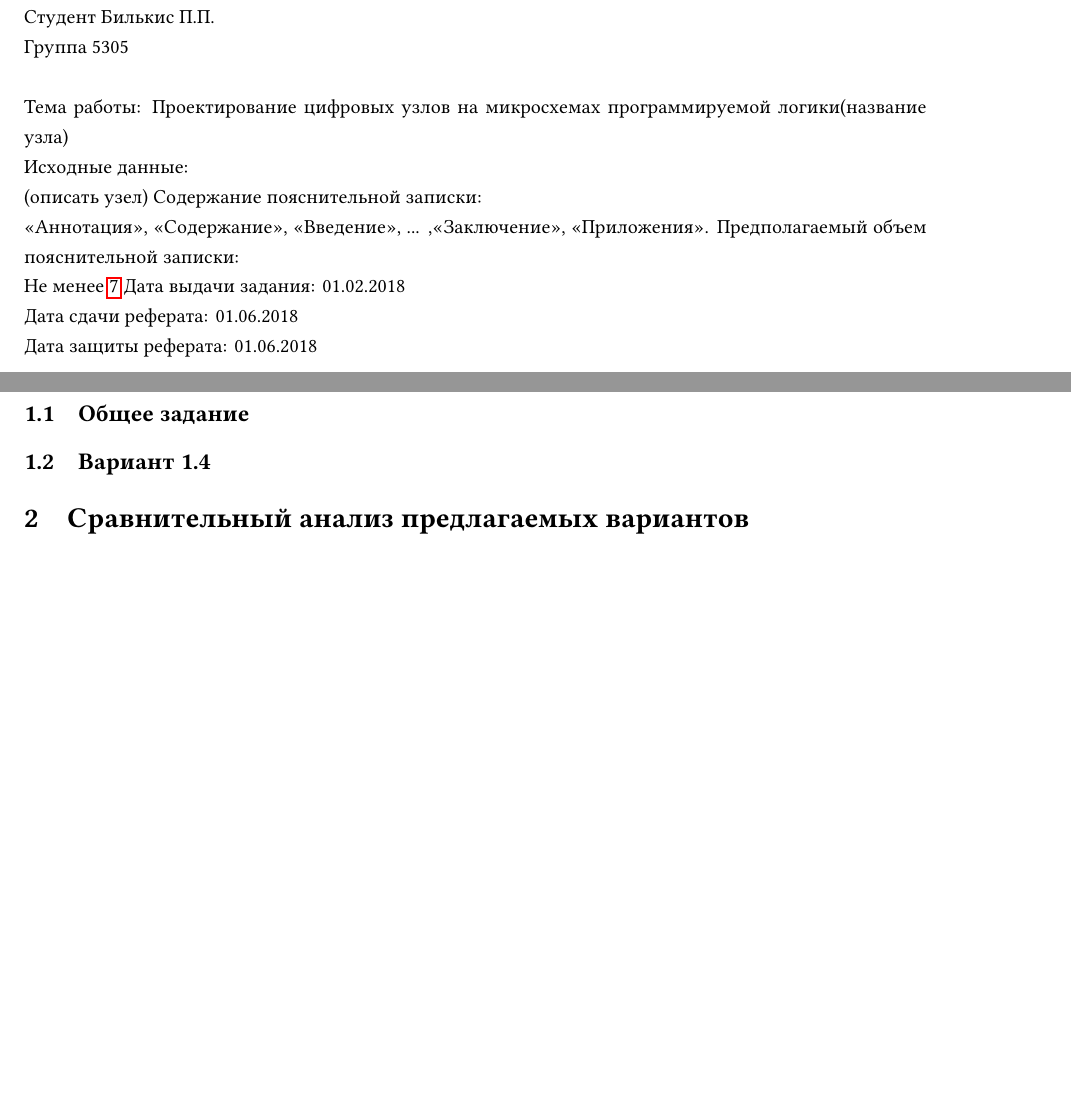
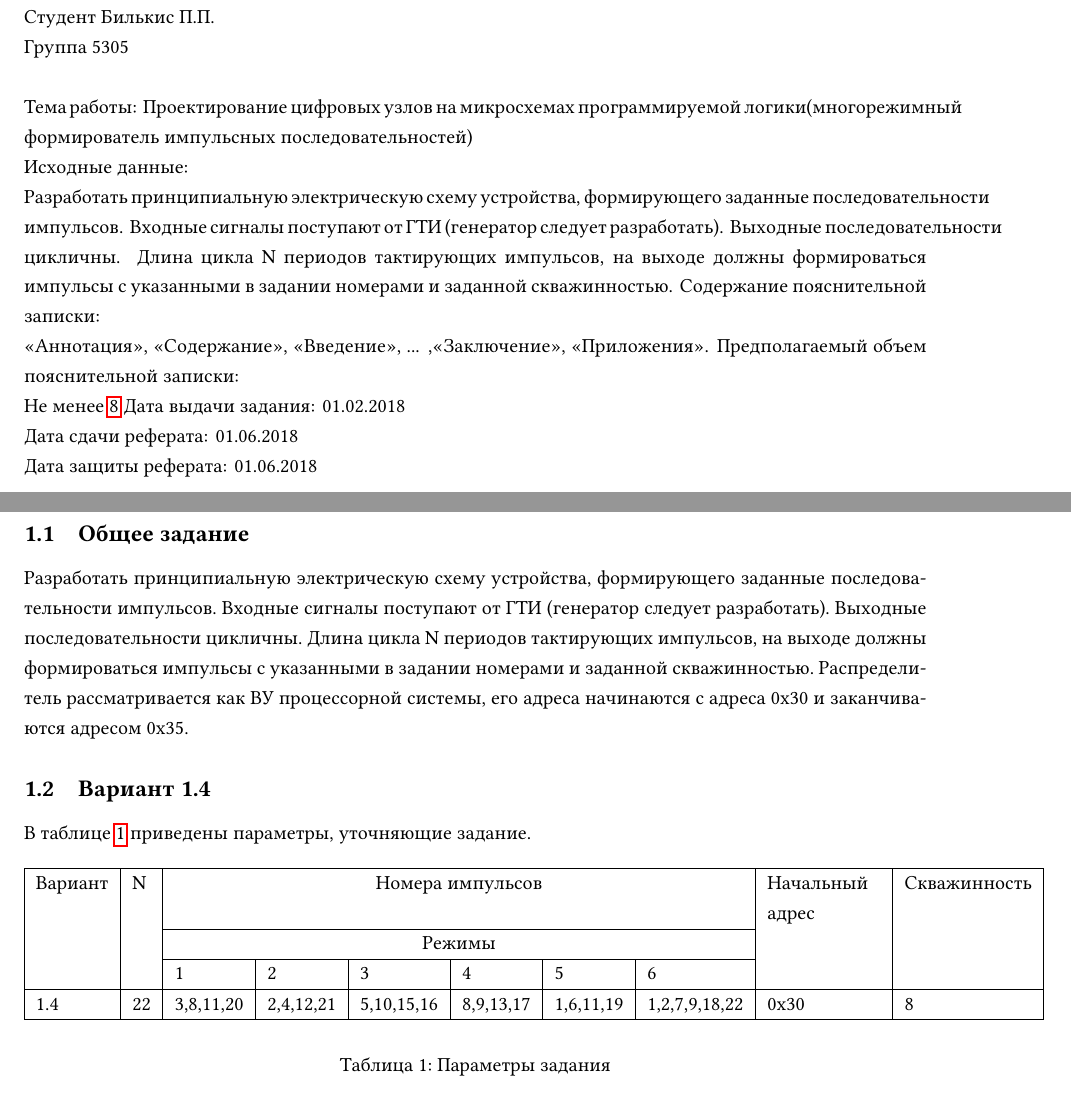
Before and after one commit to paulbilkis/nodes-coursework-latex, a LaTeX paper (coursework.tex, which reads sections/sc1-1.tex, sections/sc1-2.tex): two parts of pages 2 and 6 of 7 before the commit and two parts of pages 2 and 6 of 8 after it, joined at a grey line, cut so that both start at the same text, the shorter picture padded with empty space. Compiled offline with pdfLaTeX.

Commit message:
Add task descr & first section

```diff
--- a/coursework.tex
+++ b/coursework.tex
@@ -15,12 +15,11 @@
 \input{./coursework-titul.tex}
 
 \section*{Задание на курсовой проект}
-
 Студент \studentname\\
 Группа \groupnumber\\\\
-Тема работы: \theme (название узла) \\
+Тема работы: \theme (многорежимный формирователь импульсных последовательностей) \\
 Исходные данные:\\
-(описать узел)
+Разработать принципиальную электрическую схему устройства, формирующего заданные последовательности импульсов. Входные сигналы поступают от ГТИ (генератор следует разработать). Выходные последовательности цикличны. Длина цикла N периодов тактирующих импульсов, на выходе должны формироваться импульсы с указанными в задании номерами и заданной скважинностью.
 Содержание пояснительной записки:\\
 «Аннотация», «Содержание», «Введение», ... ,«Заключение», «Приложения».
 Предполагаемый объем пояснительной записки:\\
--- a/sections/sc1-1.tex
+++ b/sections/sc1-1.tex
@@ -0,0 +1,2 @@
+Разработать принципиальную электрическую схему устройства, формирующего заданные последовательности импульсов. Входные сигналы поступают от ГТИ (генератор следует разработать). Выходные последовательности цикличны. Длина цикла N периодов тактирующих импульсов, на выходе должны формироваться импульсы с указанными в задании номерами и заданной скважинностью.
+Распределитель рассматривается как ВУ процессорной системы, его адреса начинаются с адреса 0x30 и заканчиваются адресом 0x35.
--- a/sections/sc1-2.tex
+++ b/sections/sc1-2.tex
@@ -0,0 +1,13 @@
+В таблице \ref{table:task} приведены параметры, уточняющие задание.
+\begin{table}[h]
+  \centering
+  \begin{tabular}{|l|l|l|l|l|l|l|l|p{2cm}|l|}
+    \hline
+    Вариант & N &  \multicolumn{6}{|c|}{Номера импульсов} & Начальный \newline адрес & Скважинность \\ \cline{3-8}
+            & & \multicolumn{6}{|c|}{Режимы} & & \\ \cline{3-8}
+            & & 1 & 2 & 3 & 4 & 5 & 6 & & \\ \hline
+    1.4 & 22 & 3,8,11,20 & 2,4,12,21 & 5,10,15,16 & 8,9,13,17 & 1,6,11,19 & 1,2,7,9,18,22 & 0x30 & 8 \\ \hline
+  \end{tabular}
+  \caption{Параметры задания}
+  \label{table:task}
+\end{table}
```
Also changed, not shown: sections/sc6-1.tex (added), sections/sc6-2.tex (added), sections/sc6.tex (deleted), coursework.tex (13 more changed lines).
